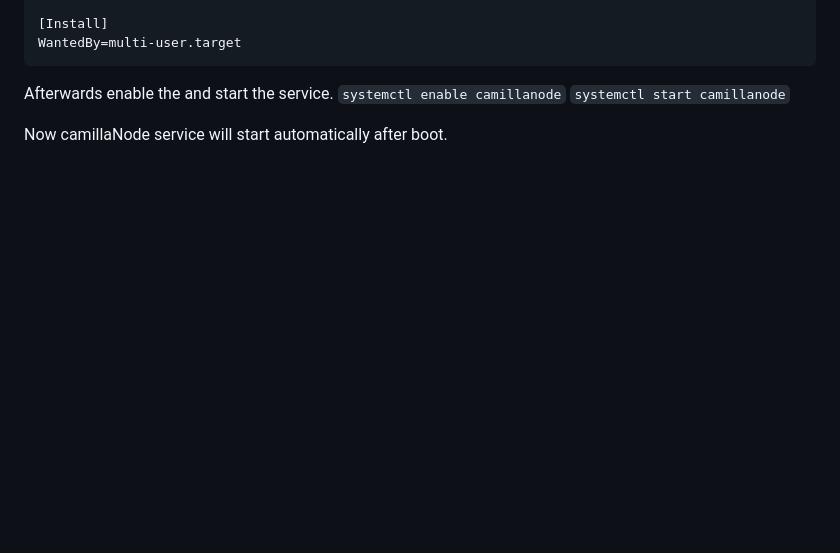
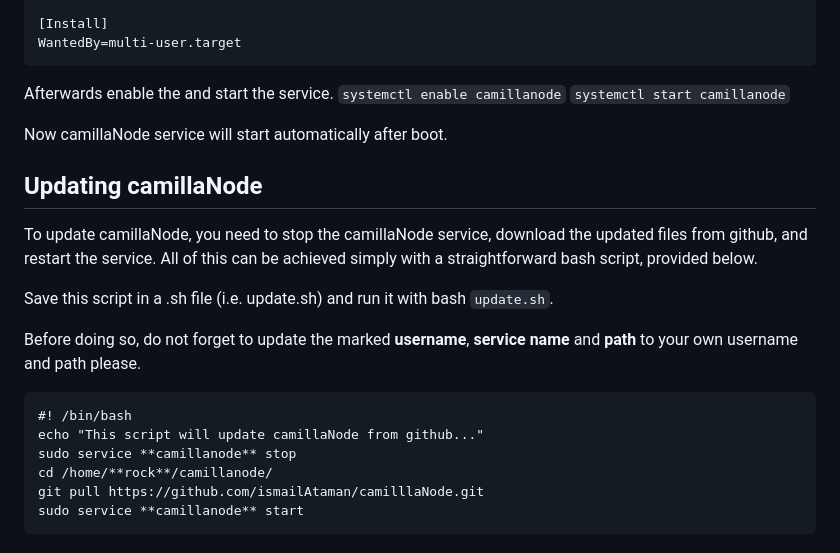
Before and after one commit to ismailAtaman/camillaNode, a Markdown page: README.md, the part around the change. Drawn GitHub-style; blank space fills up the shorter version.

````diff
--- a/README.md
+++ b/README.md
@@ -68,3 +68,20 @@ Afterwards enable the and start the service.
 `systemctl start camillanode`
 
 Now camillaNode service will start automatically after boot.
+
+## Updating camillaNode
+
+To update camillaNode, you need to stop the camillaNode service, download the updated files from github, and restart the service. All of this can be achieved simply with a straightforward bash script, provided below.
+
+Save this script in a .sh file (i.e. update.sh) and run it with bash `update.sh`.
+
+Before doing so, do not forget to update the marked **username**, **service name** and **path** to your own username and path please.
+
+```
+#! /bin/bash
+echo "This script will update camillaNode from github..."
+sudo service **camillanode** stop
+cd /home/**rock**/camillanode/
+git pull https://github.com/ismailAtaman/camilllaNode.git
+sudo service **camillanode** start
+```
````
